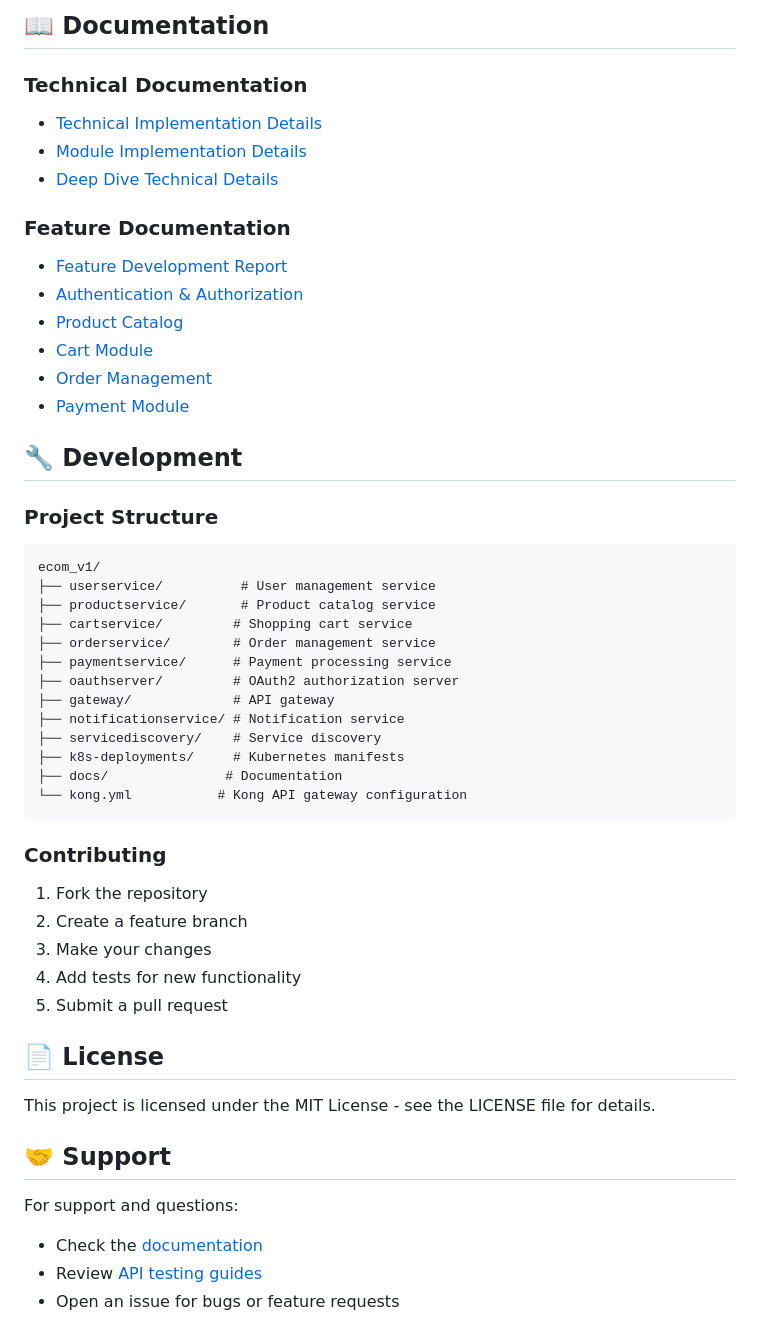
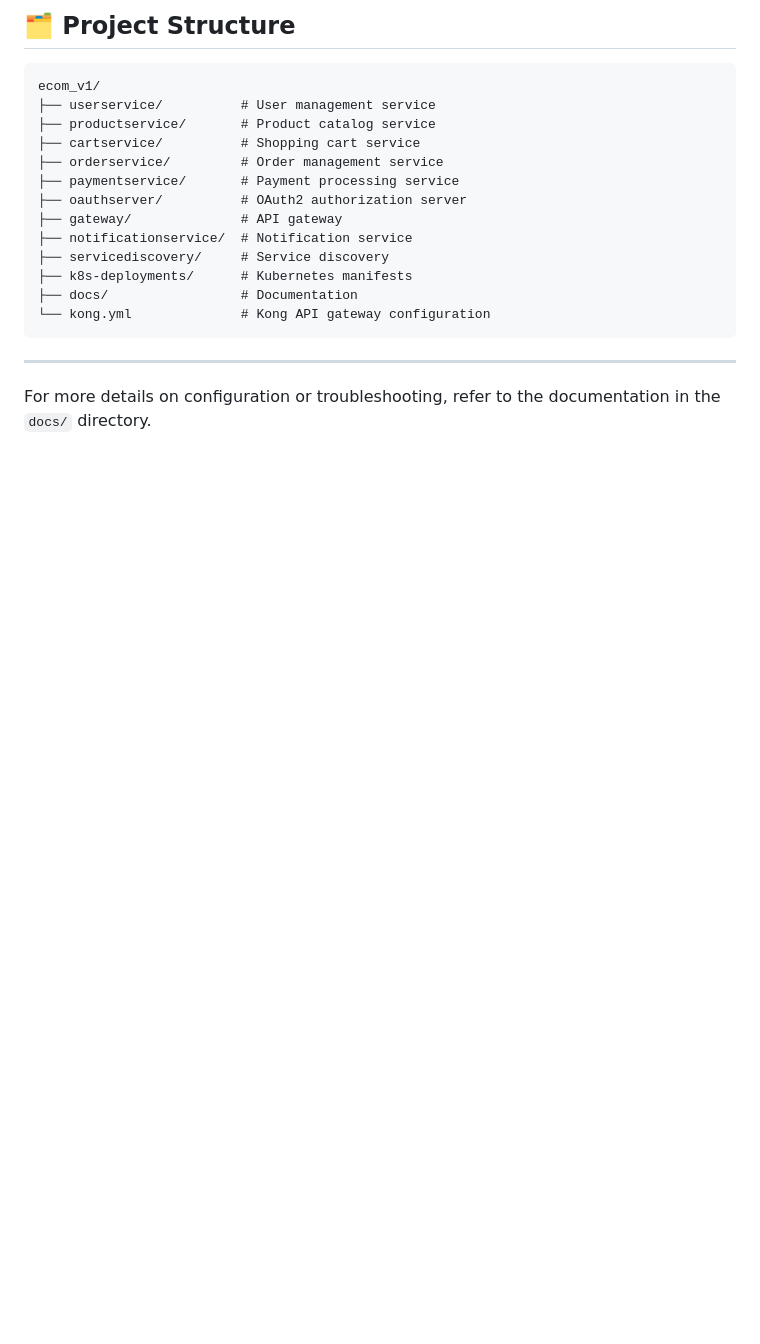
Before and after one commit to turjoy-real/ecom_v1, a Markdown page: Readme.md, the part around one of its changes. Rendered like a GitHub page; blank space fills up the shorter version.

````diff
--- a/Readme.md
+++ b/Readme.md
@@ -151,57 +129,22 @@ For AWS deployment strategy, see [AWS Deployment Guide](docs/aws_deployment.md)
 
-## 📖 Documentation
-
-### Technical Documentation
-
-- [Technical Implementation Details](docs/technical_implementation_details.md)
-- [Module Implementation Details](docs/module_implementation_details.md)
-- [Deep Dive Technical Details](docs/deep_dive_technical_details.md)
-
-### Feature Documentation
-
-- [Feature Development Report](docs/feature_development_report.md)
-- [Authentication & Authorization](docs/authentication_authorization.md)
-- [Product Catalog](docs/product_catalogue.md)
-- [Cart Module](docs/cart_module.md)
-- [Order Management](docs/order_management.md)
-- [Payment Module](docs/payment_module.md)
-
-## 🔧 Development
-
-### Project Structure
+## 🗂️ Project Structure
 
 ```
 ecom_v1/
 ├── userservice/          # User management service
 ├── productservice/       # Product catalog service
-├── cartservice/         # Shopping cart service
-├── orderservice/        # Order management service
-├── paymentservice/      # Payment processing service
-├── oauthserver/         # OAuth2 authorization server
-├── gateway/             # API gateway
-├── notificationservice/ # Notification service
-├── servicediscovery/    # Service discovery
-├── k8s-deployments/     # Kubernetes manifests
-├── docs/               # Documentation
-└── kong.yml           # Kong API gateway configuration
+├── cartservice/          # Shopping cart service
+├── orderservice/         # Order management service
+├── paymentservice/       # Payment processing service
+├── oauthserver/          # OAuth2 authorization server
+├── gateway/              # API gateway
+├── notificationservice/  # Notification service
+├── servicediscovery/     # Service discovery
+├── k8s-deployments/      # Kubernetes manifests
+├── docs/                 # Documentation
+└── kong.yml              # Kong API gateway configuration
 ```
 
-### Contributing
+---
 
-1. Fork the repository
-2. Create a feature branch
-3. Make your changes
-4. Add tests for new functionality
-5. Submit a pull request
-
-## 📄 License
-
-This project is licensed under the MIT License - see the LICENSE file for details.
-
-## 🤝 Support
-
-For support and questions:
-
-- Check the [documentation](docs/)
-- Review [API testing guides](docs/api_testing_guide.md)
-- Open an issue for bugs or feature requests
+For more details on configuration or troubleshooting, refer to the documentation in the `docs/` directory.
````
Also changed, not shown: other parts of Readme.md (+98 -120 lines), productservice/Readme.md (added, +103 -0 lines).
